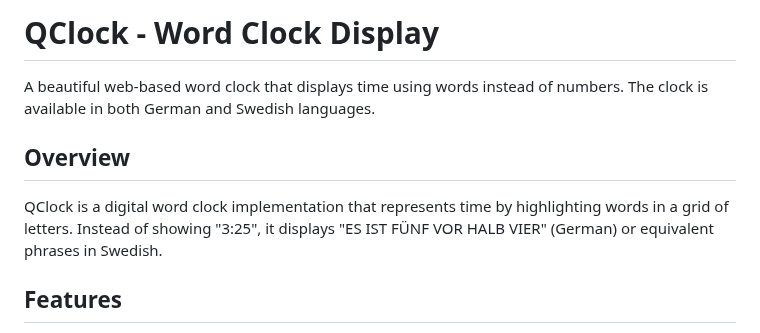
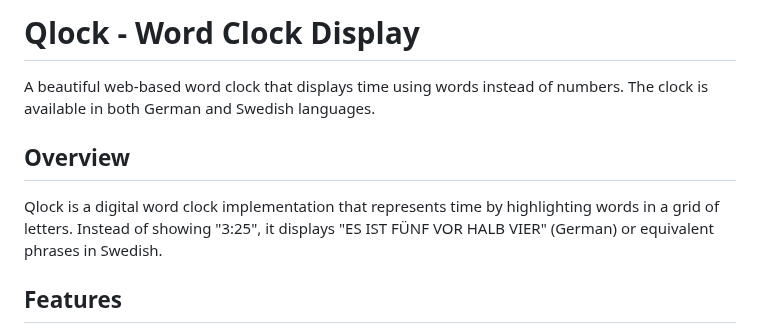
Before and after one commit to MikeHesser/qlock, a Markdown page: README.md, the part around the change. Drawn GitHub-style.

Commit message:
Fix project name from QClock to Qlock in documentation
- Update README.md title and references
- Update TECHNICAL.md title and references
- Maintain consistency with repository name

```diff
--- a/README.md
+++ b/README.md
@@ -1,10 +1,10 @@
-# QClock - Word Clock Display
+# Qlock - Word Clock Display
 
 A beautiful web-based word clock that displays time using words instead of numbers. The clock is available in both German and Swedish languages.
 
 ## Overview
 
-QClock is a digital word clock implementation that represents time by highlighting words in a grid of letters. Instead of showing "3:25", it displays "ES IST FÜNF VOR HALB VIER" (German) or equivalent phrases in Swedish.
+Qlock is a digital word clock implementation that represents time by highlighting words in a grid of letters. Instead of showing "3:25", it displays "ES IST FÜNF VOR HALB VIER" (German) or equivalent phrases in Swedish.
 
 ## Features
 
```
Also changed, not shown: TECHNICAL.md (+2 -2 lines).
